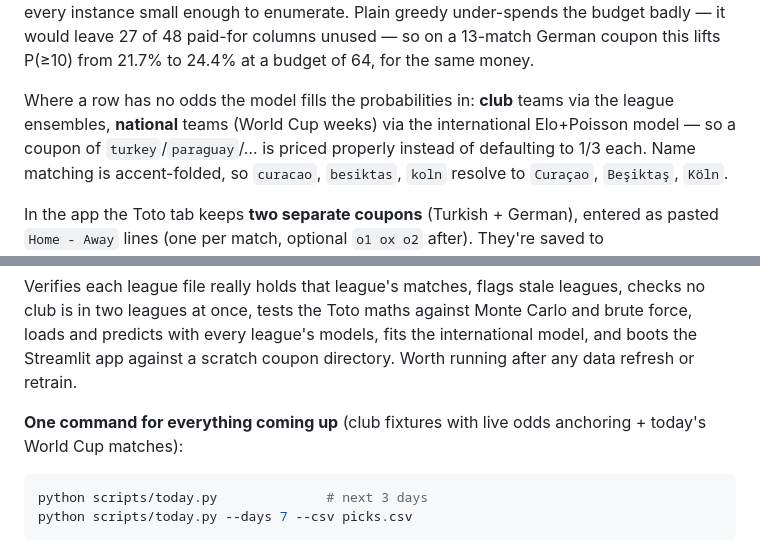
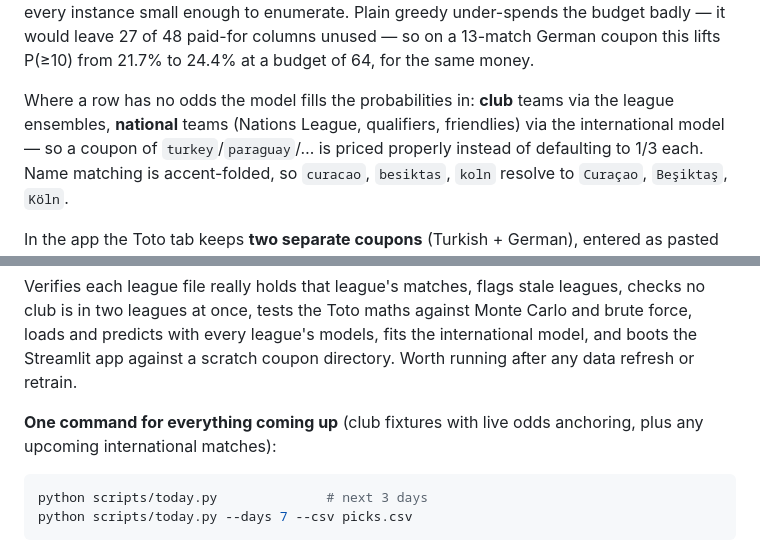
Before and after one commit to alpcanaras/football_predictor, a Markdown page: README.md, 2 parts joined by grey strips. GitHub-like rendering.

Commit message:
README: de-emphasise the World Cup now the tournament is over

````diff
--- a/README.md
+++ b/README.md
@@ -59,8 +59,8 @@ leave 27 of 48 paid-for columns unused — so on a 13-match German coupon this
 lifts P(≥10) from 21.7% to 24.4% at a budget of 64, for the same money.
 
 Where a row has no odds the model fills the probabilities in: **club** teams via
-the league ensembles, **national** teams (World Cup weeks) via the international
-Elo+Poisson model — so a coupon of `turkey`/`paraguay`/… is priced properly
+the league ensembles, **national** teams (Nations League, qualifiers, friendlies)
+via the international model — so a coupon of `turkey`/`paraguay`/… is priced properly
 instead of defaulting to 1/3 each. Name matching is accent-folded, so `curacao`,
 `besiktas`, `koln` resolve to `Curaçao`, `Beşiktaş`, `Köln`.
 
@@ -129,7 +129,7 @@ models, fits the international model, and boots the Streamlit app against a
 scratch coupon directory. Worth running after any data refresh or retrain.
 
 **One command for everything coming up** (club fixtures with live odds
-anchoring + today's World Cup matches):
+anchoring, plus any upcoming international matches):
 
 ```bash
 python scripts/today.py              # next 3 days
````
